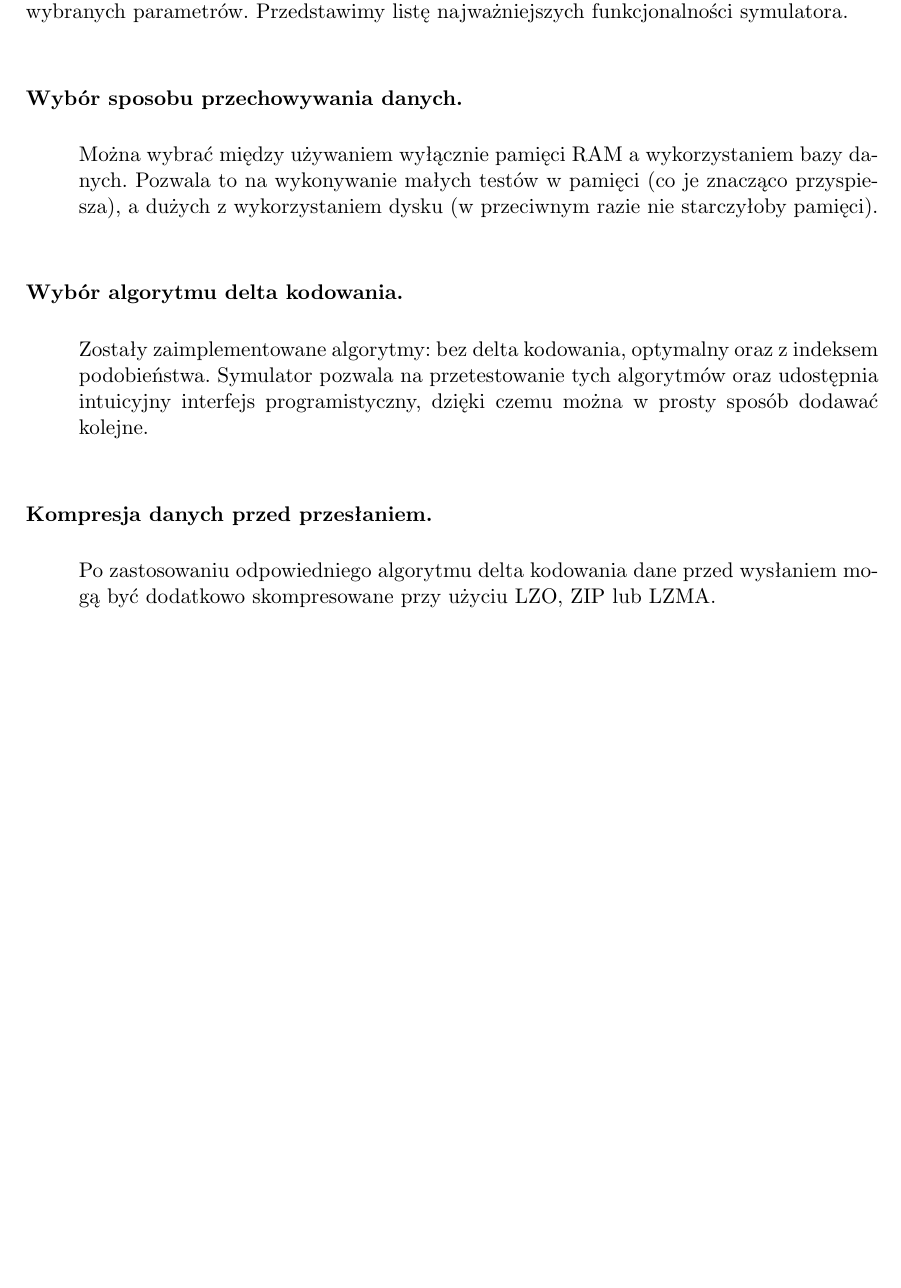
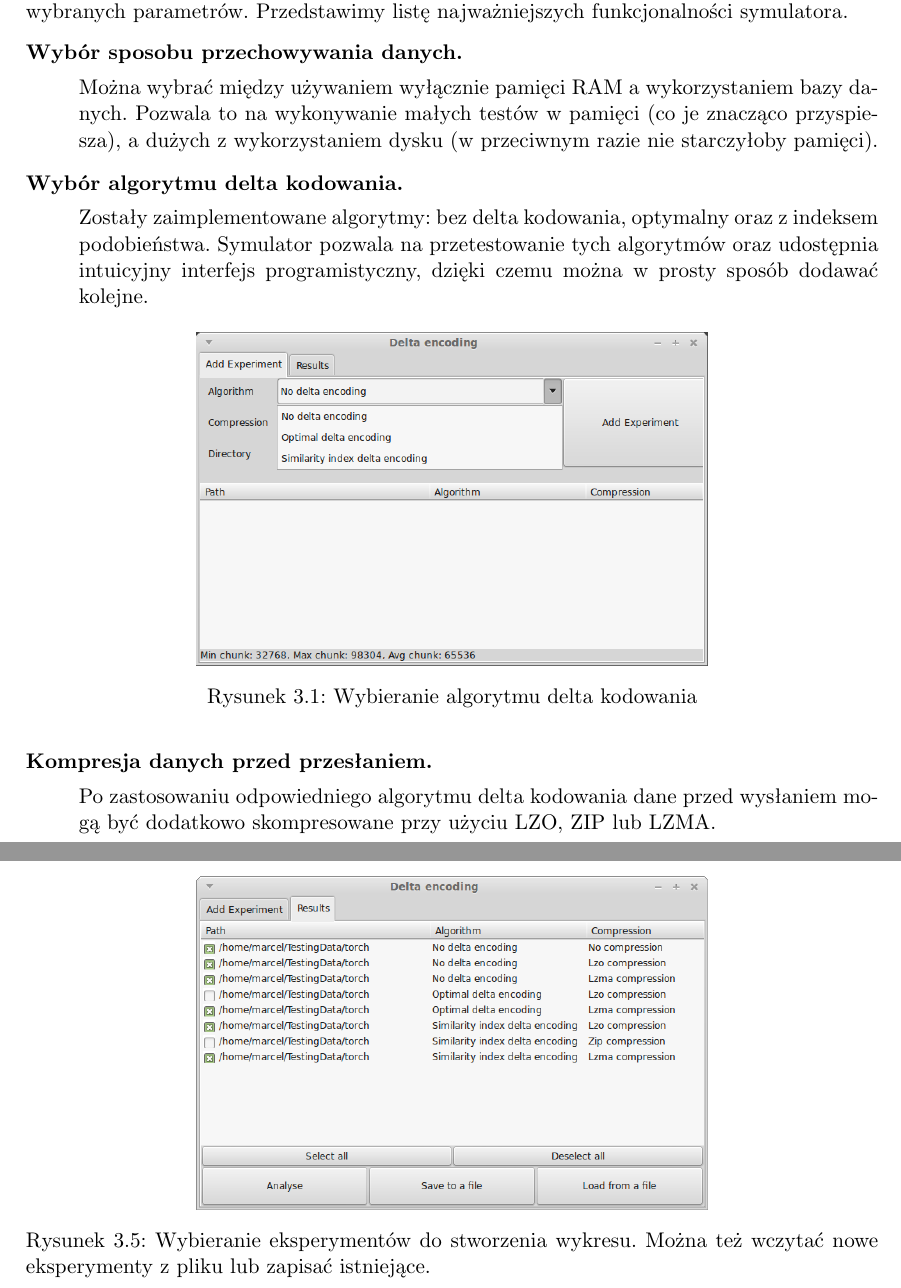
Before and after one commit to zpp-2014-15/deltacompression, a LaTeX thesis (thesis/thesis.tex): part of page 17 of 37 before the commit and two parts of pages 17 and 19 of 39 after it, the two joined at a grey line, cut so that both start at the same text, the shorter picture padded with empty space. Compiled offline with pdfLaTeX; the source files are stored in an older character set and shown here as Unicode.

Commit message:
Added new screenshots

```diff
--- a/thesis/thesis.tex
+++ b/thesis/thesis.tex
@@ -389,3 +389,9 @@
 
         Zostały zaimplementowane algorytmy: bez delta kodowania, optymalny oraz z indeksem podobieństwa.
 	Symulator pozwala na przetestowanie tych algorytmów oraz udostępnia intuicyjny interfejs programistyczny, dzięki czemu można w prosty sposób dodawać kolejne.
+	 \begin{figure}[H]
+            \centering
+            \includegraphics[width=0.6\textwidth]{img/alg_choose.png}
+            \caption{Wybieranie algorytmu delta kodowania}
+            \label{fig:alg_choose}
+        \end{figure}
@@ -416,6 +439,13 @@
 	W celu zwiększenia elastyczności i ergonomii symulatora można wczytywać i zapisywać do pliku wyniki wybranych eksperymentów.
 
 \end{description}
+
+\begin{figure}[H]
+    \centering
+    \includegraphics[width=0.6\textwidth]{img/app2.png}
+    \caption{Wybieranie eksperymentów do stworzenia wykresu. Można też wczytać nowe eksperymenty z pliku lub zapisać istniejące.}
+    \label{fig:charts_panel}
+\end{figure}
 
 \chapter{Architektura}
 Architektura symulatora oparta jest o wzorzec Model-View-Controller, zapewniający niezależność kodu odpowiedzialnego za interakcję z użytkownikiem od kodu zajmującego się logiką biznesową aplikacji.
```
Also changed, not shown: thesis/img/alg_choose.png (added), thesis/img/chart.png (added), thesis/img/compr_choose.png (added), thesis/thesis.tex (17 more changed lines).
